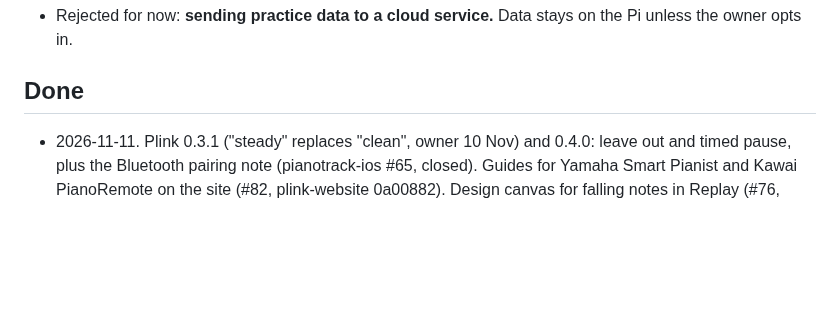
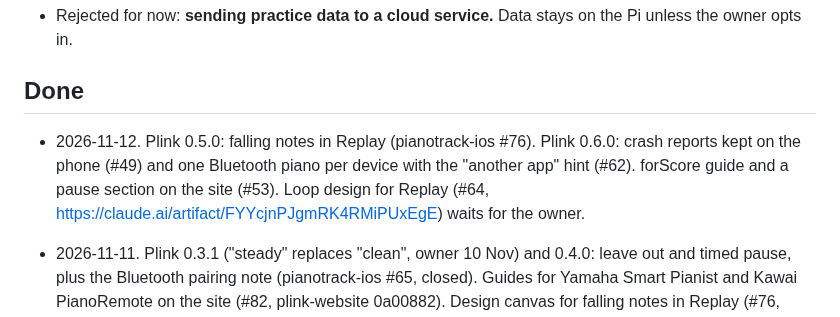
Before and after one commit to kiracih/pianotrack, a Markdown page: docs/ROADMAP.md, the part around the change. GitHub-like rendering; blank space fills up the shorter version.

Commit message:
Roadmap: 12 Nov (0.5.0, 0.6.0, loop design)
Co-Authored-By: Claude Opus 5.5 <noreply@anthropic.com>
Claude-Session: https://claude.ai/code/session_01XCCUDBuyTevP1K1S3AtivC

```diff
--- a/docs/ROADMAP.md
+++ b/docs/ROADMAP.md
@@ -399,6 +399,7 @@ GitHub under MIT since 2026-10-20, which counts as prior disclosure for a patent
 
 ## Done
 
+- 2026-11-12. Plink 0.5.0: falling notes in Replay (pianotrack-ios #76). Plink 0.6.0: crash reports kept on the phone (#49) and one Bluetooth piano per device with the "another app" hint (#62). forScore guide and a pause section on the site (#53). Loop design for Replay (#64, https://claude.ai/artifact/FYYcjnPJgmRK4RMiPUxEgE) waits for the owner.
 - 2026-11-11. Plink 0.3.1 ("steady" replaces "clean", owner 10 Nov) and 0.4.0: leave out and timed pause, plus the Bluetooth pairing note (pianotrack-ios #65, closed). Guides for Yamaha Smart Pianist and Kawai PianoRemote on the site (#82, plink-website 0a00882). Design canvas for falling notes in Replay (#76, https://claude.ai/artifact/LjB2TDTqy3Hb2mz3YiuA9z) waits for the owner. The iPhone build's free signing lapsed and was renewed; it runs to 18 Nov.
 - 2026-11-10 review. Design canvas for leave out and pause (pianotrack-ios #65, https://claude.ai/artifact/9BeACvavfz4kexDsEkSkDo) waits for the owner. #13 and #80 closed. Guides and ASO keywords updated for manual practice (plink-website 200cdb3, pianotrack-ios 34f0309).
 - 2026-11-09 and 10. Plink 0.2.0: export and import (#13), German, Japanese and Turkish in the app (#74 step 1), versioning starts (0.x.x in test, CHANGELOG and tag per build). Plink 0.3.0: manual practice (#80), with a timer, add past practice up to 7 days, Control Center and Siri. Both installed on the iPhone and iPad.
```
